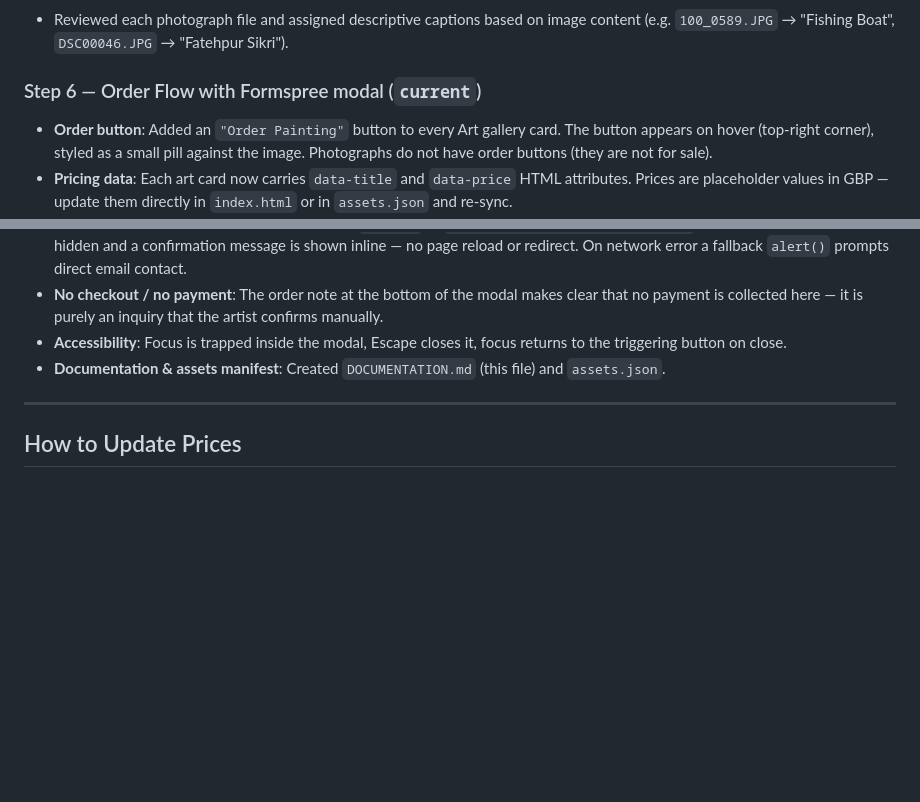
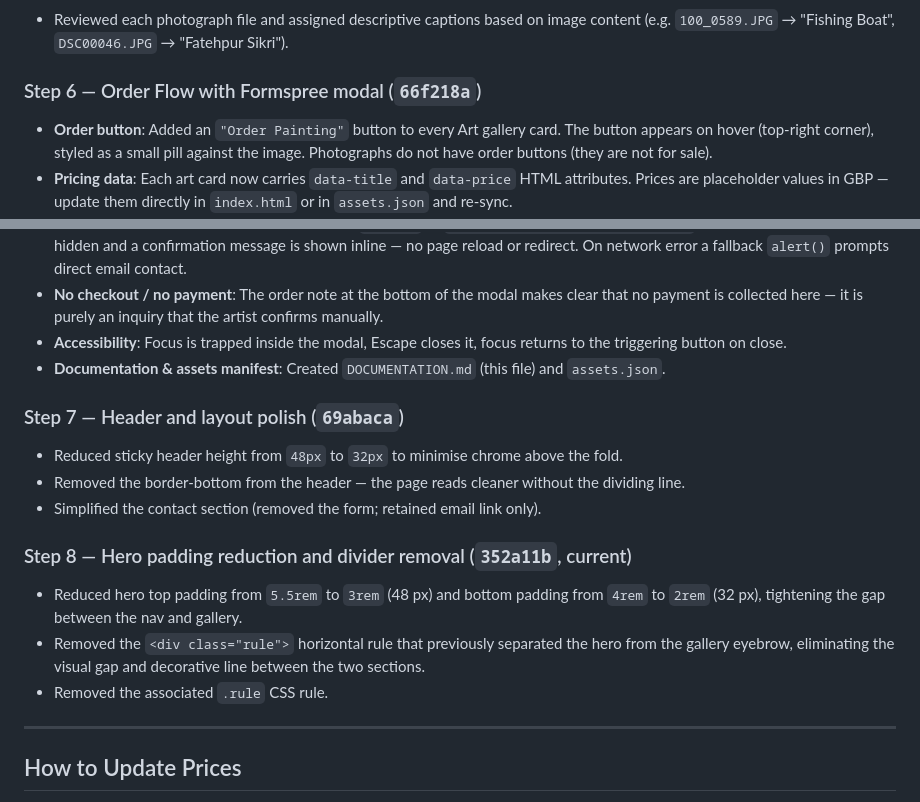
Before and after one commit to Namratagovil/artshop, a Markdown page: DOCUMENTATION.md, 2 parts joined by grey strips. Rendered like a GitHub page; blank space fills up the shorter version.

Commit message:
Update DOCUMENTATION.md with steps 7 and 8
Co-Authored-By: Claude Sonnet 4.6 <noreply@anthropic.com>

```diff
--- a/DOCUMENTATION.md
+++ b/DOCUMENTATION.md
@@ -62,7 +62,7 @@ artshop/
 ### Step 5 — Photograph naming from image content (`d2b874f`)
 - Reviewed each photograph file and assigned descriptive captions based on image content (e.g. `100_0589.JPG` → "Fishing Boat", `DSC00046.JPG` → "Fatehpur Sikri").
 
-### Step 6 — Order Flow with Formspree modal (`current`)
+### Step 6 — Order Flow with Formspree modal (`66f218a`)
 - **Order button**: Added an `"Order Painting"` button to every Art gallery card. The button appears on hover (top-right corner), styled as a small pill against the image. Photographs do not have order buttons (they are not for sale).
 - **Pricing data**: Each art card now carries `data-title` and `data-price` HTML attributes. Prices are placeholder values in GBP — update them directly in `index.html` or in `assets.json` and re-sync.
 - **Order modal**: A sleek slide-up modal (`role="dialog"`, `aria-modal="true"`) with a dark blurred backdrop. When opened it auto-fills the painting title and price from the card's data attributes.
@@ -74,6 +74,16 @@ artshop/
 - **No checkout / no payment**: The order note at the bottom of the modal makes clear that no payment is collected here — it is purely an inquiry that the artist confirms manually.
 - **Accessibility**: Focus is trapped inside the modal, Escape closes it, focus returns to the triggering button on close.
 - **Documentation & assets manifest**: Created `DOCUMENTATION.md` (this file) and `assets.json`.
+
+### Step 7 — Header and layout polish (`69abaca`)
+- Reduced sticky header height from `48px` to `32px` to minimise chrome above the fold.
+- Removed the border-bottom from the header — the page reads cleaner without the dividing line.
+- Simplified the contact section (removed the form; retained email link only).
+
+### Step 8 — Hero padding reduction and divider removal (`352a11b`, current)
+- Reduced hero top padding from `5.5rem` to `3rem` (48 px) and bottom padding from `4rem` to `2rem` (32 px), tightening the gap between the nav and gallery.
+- Removed the `<div class="rule">` horizontal rule that previously separated the hero from the gallery eyebrow, eliminating the visual gap and decorative line between the two sections.
+- Removed the associated `.rule` CSS rule.
 
 ---
 
```
